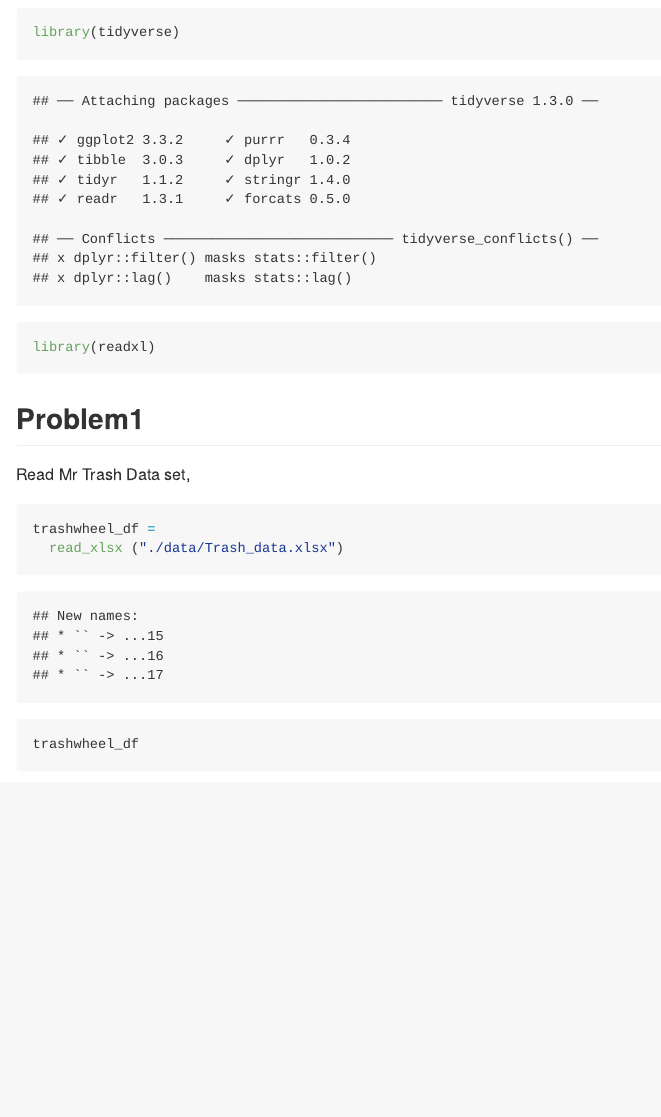
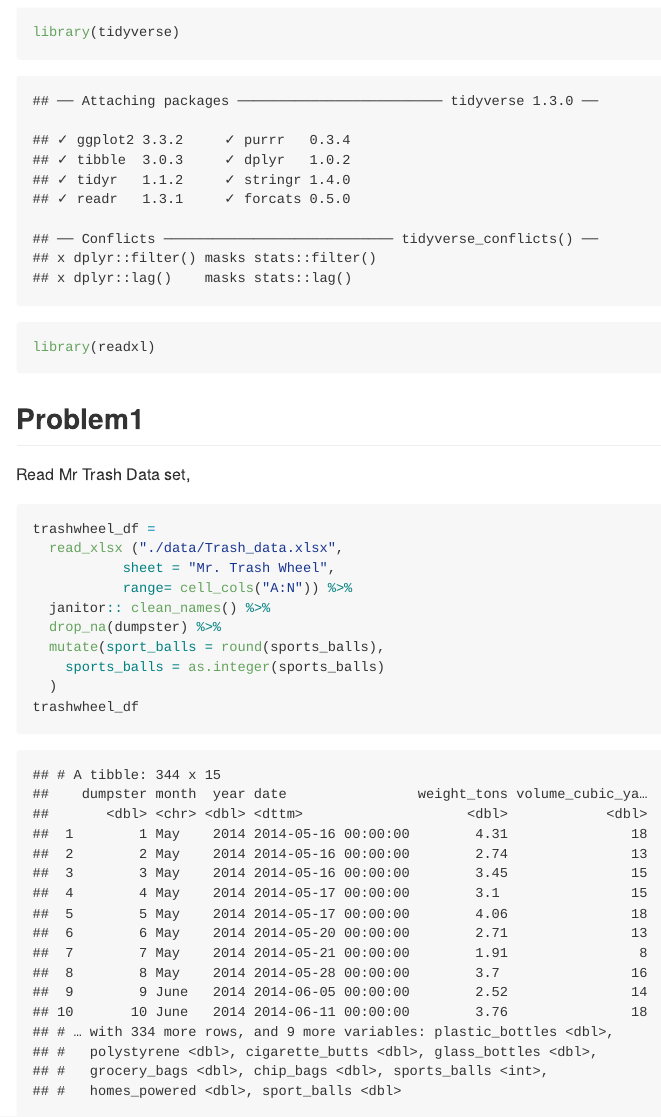
Before and after one commit to julian9529/p8105_hw2_jp3999, an R Markdown document (Homework_2.Rmd): the page in a window 1100 px wide, from 100 px down. The pictures show the output file Homework_2.md that the author committed with the source, drawn offline in the style of GitHub.

Commit message:
Read and clean the Mr. Trash Wheel sheet

````diff
--- a/Homework_2.Rmd
+++ b/Homework_2.Rmd
@@ -13,7 +13,17 @@ library(readxl)
 Read Mr Trash Data set,
 
 ```{r}
+trashwheel_df
 trashwheel_df =
   read_xlsx ("./data/Trash_data.xlsx")
-trashwheel_df
+,
+## FIX tomorrow
+%>%
+           sheet = "Mr. Trash Wheel",
+           range= cell_cols("A:N")) %>%
+  janitor:: clean_names(trashwheel_df) %>%
+  drop_na(dumpster) %>%
+  mutate(sport_balls = round(sports_balls),
+    sports_balls = as.integer(sports_balls)
+  )
 ```
````
Also changed, not shown: Homework_2.md.
